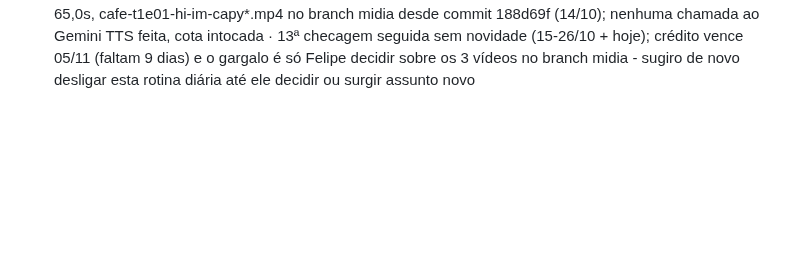
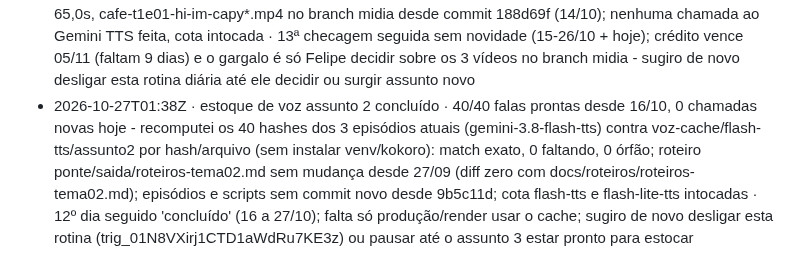
Before and after one commit to babalooz/grimoire-tome-1, a Markdown page: ponte/AVISOS.md, the part around the change. Rendered like a GitHub page; blank space fills up the shorter version.

Commit message:
aviso: estoque de voz assunto 2 concluído

```diff
--- a/ponte/AVISOS.md
+++ b/ponte/AVISOS.md
@@ -91,3 +91,4 @@
 - 2026-10-26T00:38Z · voz gota a gota · protótipo já entregue de novo - 3/3 vídeos (V1 65,8s/V2 63,0s/V3 65,0s, cafe-t1e01-hi-im-capy*.mp4) no branch midia desde 14/10 (188d69f); nenhuma chamada ao Gemini TTS feita, cota intocada · 12ª checagem seguida sem novidade (15-25/10 + hoje); crédito vence 05/11 (faltam 10 dias) e o gargalo é só Felipe decidir sobre os 3 vídeos no branch midia - sugiro de novo desligar esta rotina diária até ele decidir ou surgir assunto novo
 - 2026-10-26T01:38Z · estoque de voz assunto 2 concluído · 40/40 falas prontas desde 16/10, 0 chamadas novas hoje (rodei o script de verdade, gemini-3.8-flash-tts, contra voz-cache/flash-tts/assunto2: match exato, 0 faltando); roteiro ponte/saida/roteiros-tema02.md sem mudança desde 27/09; cota flash-tts intocada; 12º dia seguido 'concluído' (16 a 26/10) · continua sem gastar nada às 22:30; falta só produção/render usar o cache; sugiro de novo desligar esta rotina (trig_01N8VXirj1CTD1aWdRu7KE3z) ou pausar até o assunto 3 estar pronto
 - 2026-10-27T00:38Z · voz gota a gota (assunto 1) · protótipo já entregue de novo: V1 65,8s / V2 63,0s / V3 65,0s, cafe-t1e01-hi-im-capy*.mp4 no branch midia desde commit 188d69f (14/10); nenhuma chamada ao Gemini TTS feita, cota intocada · 13ª checagem seguida sem novidade (15-26/10 + hoje); crédito vence 05/11 (faltam 9 dias) e o gargalo é só Felipe decidir sobre os 3 vídeos no branch midia - sugiro de novo desligar esta rotina diária até ele decidir ou surgir assunto novo
+- 2026-10-27T01:38Z · estoque de voz assunto 2 concluído · 40/40 falas prontas desde 16/10, 0 chamadas novas hoje - recomputei os 40 hashes dos 3 episódios atuais (gemini-3.8-flash-tts) contra voz-cache/flash-tts/assunto2 por hash/arquivo (sem instalar venv/kokoro): match exato, 0 faltando, 0 órfão; roteiro ponte/saida/roteiros-tema02.md sem mudança desde 27/09 (diff zero com docs/roteiros/roteiros-tema02.md); episódios e scripts sem commit novo desde 9b5c11d; cota flash-tts e flash-lite-tts intocadas · 12º dia seguido 'concluído' (16 a 27/10); falta só produção/render usar o cache; sugiro de novo desligar esta rotina (trig_01N8VXirj1CTD1aWdRu7KE3z) ou pausar até o assunto 3 estar pronto para estocar
```
